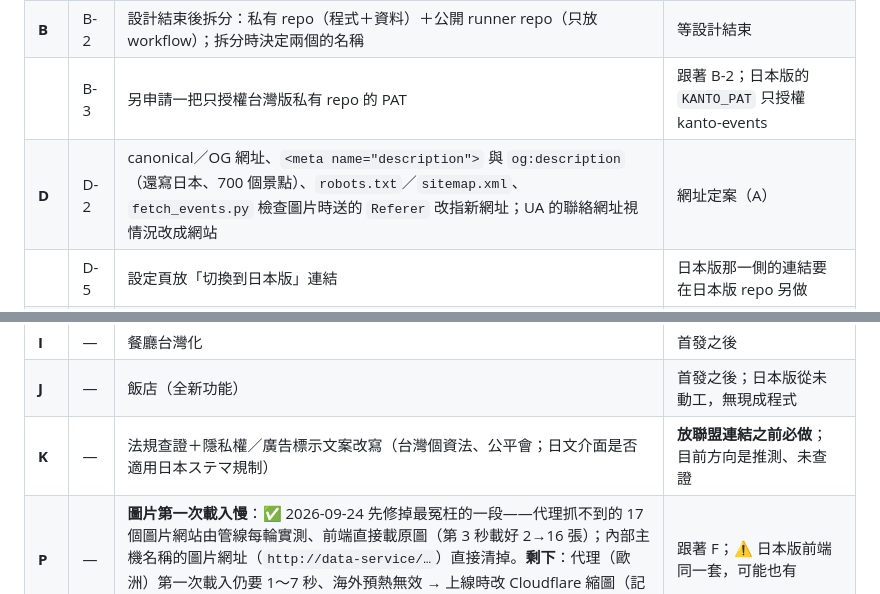
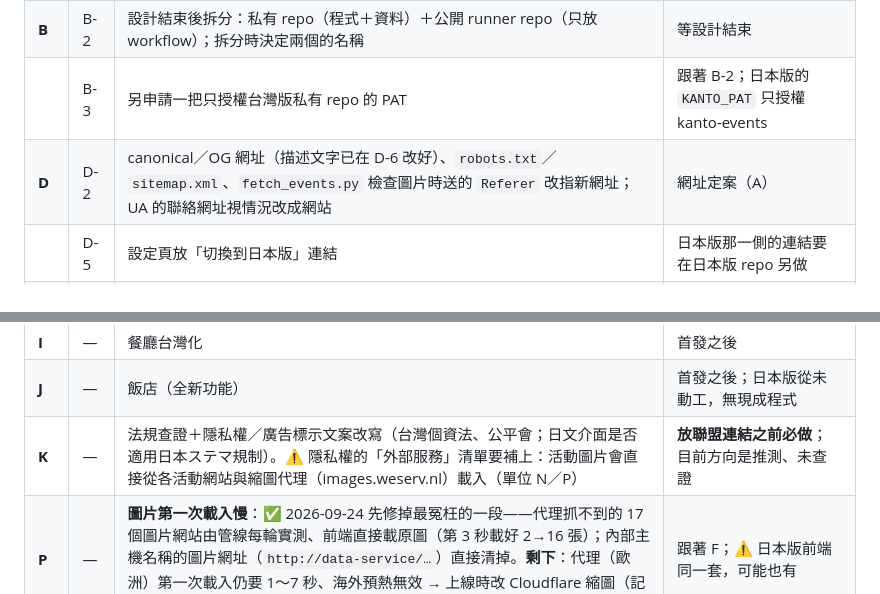
Before and after one commit to JP-study-list/taiwan-events, a Markdown page: development-plan.md, 2 parts joined by grey strips. GitHub-like rendering.

Commit message:
docs: 補齊 D-2、K 的待辦說明
Co-Authored-By: Claude Opus 5.5 <noreply@anthropic.com>

```diff
--- a/development-plan.md
+++ b/development-plan.md
@@ -57,7 +57,7 @@
 | **A** | — | **網址憑證實測**（`events.tw.rensakobo.com` 兩層子網域） | **排在最後**：要先有 Cloudflare Pages 專案（F）。⚠️ **網址是最不可逆的決定，上線前定案** |
 | **B** | B-2 | 設計結束後拆分：私有 repo（程式＋資料）＋公開 runner repo（只放 workflow）；拆分時決定兩個的名稱 | 等設計結束 |
 | | B-3 | 另申請一把只授權台灣版私有 repo 的 PAT | 跟著 B-2；日本版的 `KANTO_PAT` 只授權 kanto-events |
-| **D** | D-2 | canonical／OG 網址、`<meta name="description">` 與 `og:description`（還寫日本、700 個景點）、`robots.txt`／`sitemap.xml`、`fetch_events.py` 檢查圖片時送的 `Referer` 改指新網址；UA 的聯絡網址視情況改成網站 | 網址定案（A） |
+| **D** | D-2 | canonical／OG 網址（描述文字已在 D-6 改好）、`robots.txt`／`sitemap.xml`、`fetch_events.py` 檢查圖片時送的 `Referer` 改指新網址；UA 的聯絡網址視情況改成網站 | 網址定案（A） |
 | | D-5 | 設定頁放「切換到日本版」連結 | 日本版那一側的連結要在日本版 repo 另做 |
 | | D-7 | 用 iPhone 實機確認主畫面名稱「寄道日和・台灣」（7 字）有沒有被截斷 | ⚠️ **上線前做**：一加到主畫面就寫死在使用者手機上。未實測 |
 | **E** | E-4 | 第二段（觀光署＋動漫網站）**2026-09-24 已在 Actions 上實跑驗證**，見已完成的 E-4（第二段）。剩下的小尾巴：觀光署同一活動標題差幾個字時沒合併（「仙境西拉雅 環騎5COOL」與「…自行車系列活動」）；少數日文譯名用字不一致（衛武營／衛武営）、偶有標題沒翻 | 不急 |
@@ -68,7 +68,7 @@
 | **H** | — | 景點台灣化 | 首發之後 |
 | **I** | — | 餐廳台灣化 | 首發之後 |
 | **J** | — | 飯店（全新功能） | 首發之後；日本版從未動工，無現成程式 |
-| **K** | — | 法規查證＋隱私權／廣告標示文案改寫（台灣個資法、公平會；日文介面是否適用日本ステマ規制） | **放聯盟連結之前必做**；目前方向是推測、未查證 |
+| **K** | — | 法規查證＋隱私權／廣告標示文案改寫（台灣個資法、公平會；日文介面是否適用日本ステマ規制）。⚠️ 隱私權的「外部服務」清單要補上：活動圖片會直接從各活動網站與縮圖代理（images.weserv.nl）載入（單位 N／P） | **放聯盟連結之前必做**；目前方向是推測、未查證 |
 | **P** | — | **圖片第一次載入慢**：✅ 2026-09-24 先修掉最冤枉的一段——代理抓不到的 17 個圖片網站由管線每輪實測、前端直接載原圖（第 3 秒載好 2→16 張）；內部主機名稱的圖片網址（`http://data-service/…`）直接清掉。**剩下**：代理（歐洲）第一次載入仍要 1～7 秒、海外預熱無效 → 上線時改 Cloudflare 縮圖（記在 F） | 跟著 F；⚠️ 日本版前端同一套，可能也有 |
 | **O** | — | **AI 備援**：GitHub Models 已於 2026-07-30 停止服務（CLAUDE.md §8 地雷 11），供應商鏈只剩 Gemini；Groq 從未設定。要不要接第二家（例如申請 Groq 金鑰）。⚠️ 日本版管線應有同樣的問題 | 使用者決定 |
 | **M** | — | 清掉日本版的死碼：寶可夢行事曆（`resolve_pokemon_calendar`／`POKEMON_*`）；**E-5 之後日本版查座標整套不再被呼叫**（`resolve_coords`／`geocode`／`geocode_google`／`fallback_center`／`PREF_CITIES`／`PREF_BY_CODE`／`reverse_pref`…）。`test_geo_gates.py` 守的就是這批，要一起處理（G） | 不急；刪之前先確認沒有呼叫點 |
```
